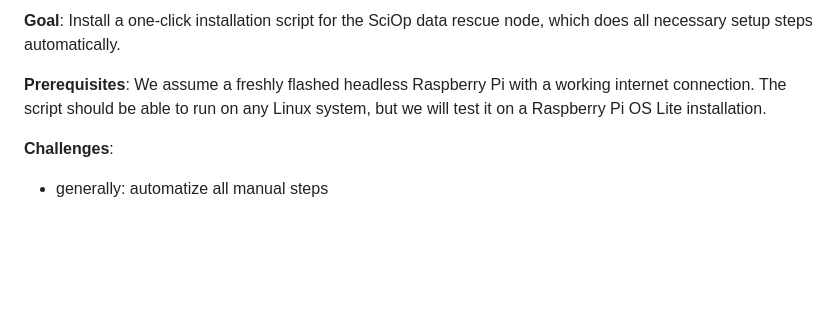
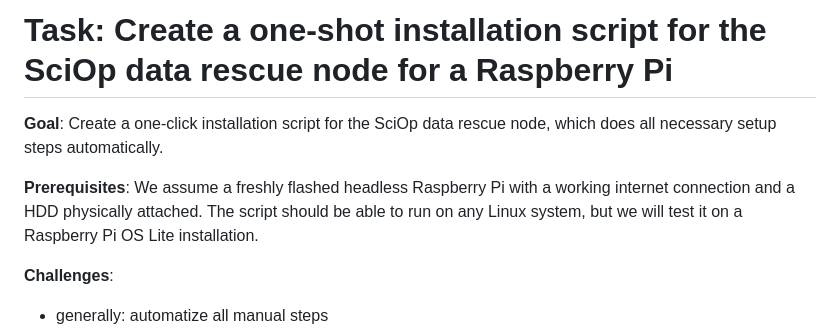
Before and after one commit to lmu-osc/safeguar.de-hackathon, a Markdown page: tasks/one-shot-installation-script.md, the part around the change. GitHub-like rendering; blank space fills up the shorter version.

```diff
--- a/tasks/one-shot-installation-script.md
+++ b/tasks/one-shot-installation-script.md
@@ -1,6 +1,8 @@
-**Goal**: Install a one-click installation script for the SciOp data rescue node, which does all necessary setup steps automatically.
+# Task: Create a one-shot installation script for the SciOp data rescue node for a Raspberry Pi
 
-**Prerequisites**: We assume a freshly flashed headless Raspberry Pi with a working internet connection. The script should be able to run on any Linux system, but we will test it on a Raspberry Pi OS Lite installation.
+**Goal**: Create a one-click installation script for the SciOp data rescue node, which does all necessary setup steps automatically.
+
+**Prerequisites**: We assume a freshly flashed headless Raspberry Pi with a working internet connection and a HDD physically attached. The script should be able to run on any Linux system, but we will test it on a Raspberry Pi OS Lite installation.
 
 **Challenges**:
 
```
Also changed, not shown: README.md (+9 -3 lines), img/ascii-art.jpg (added).
